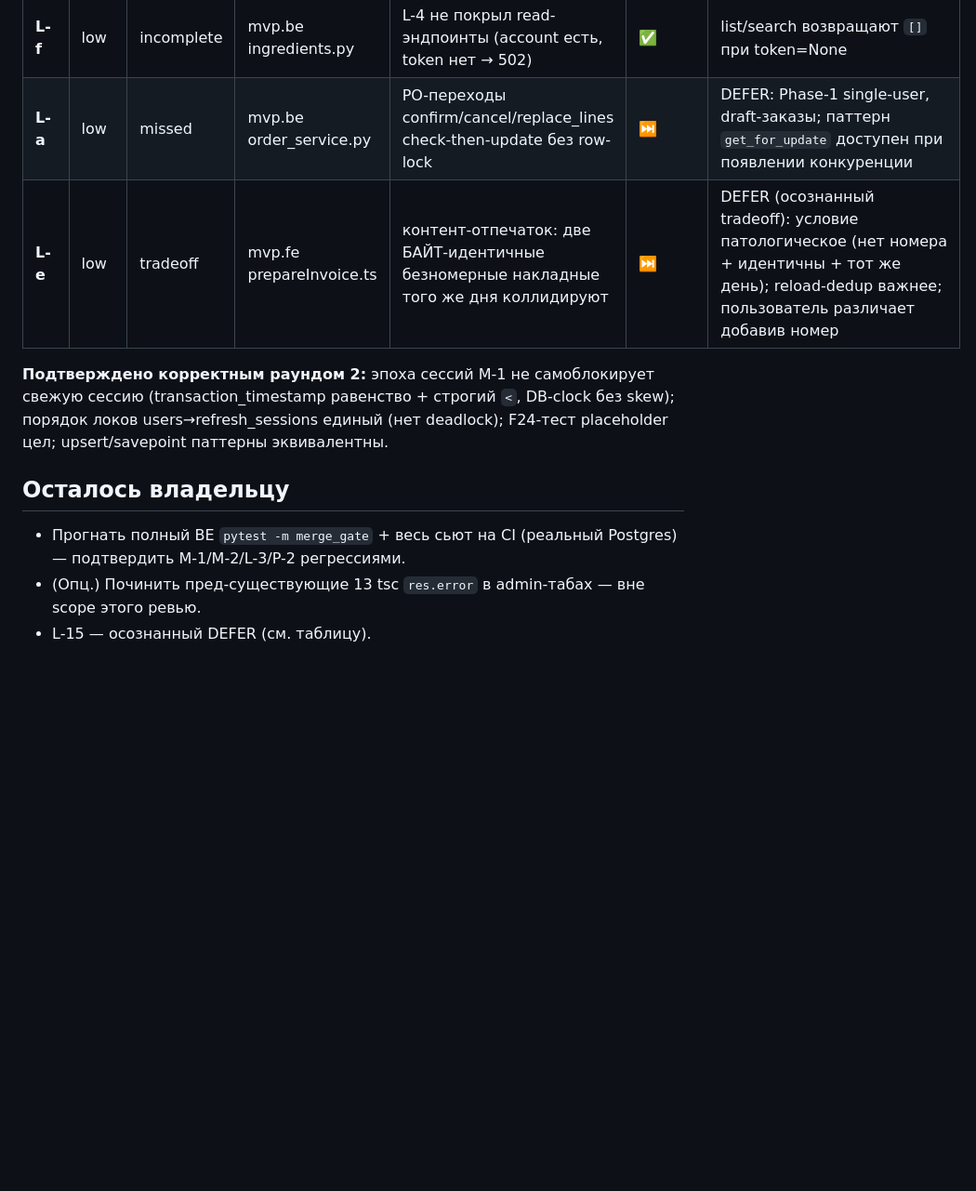
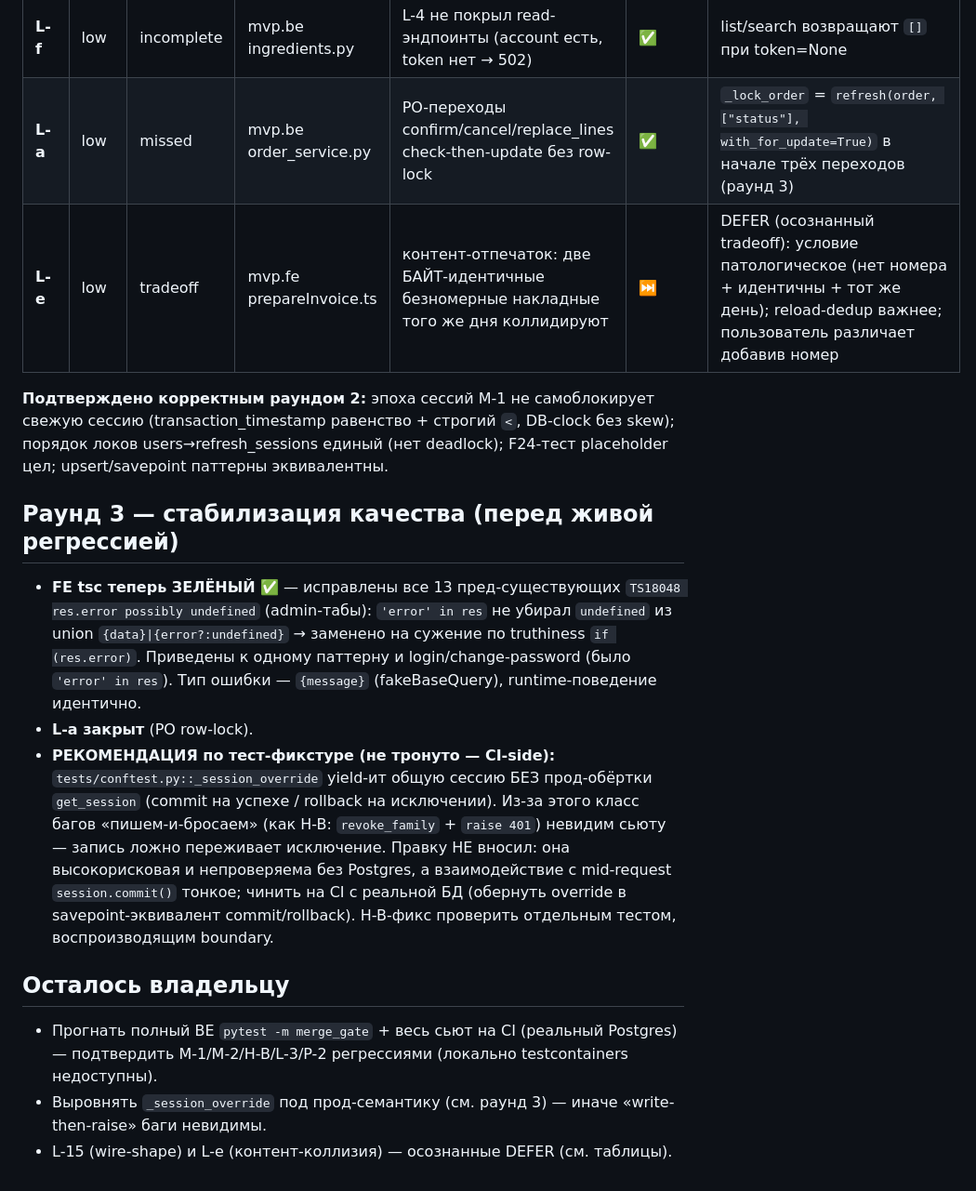
Before and after one commit to tsrshk/mvp.docs, a Markdown page: work/CODE_REVIEW_2026-07-21.md, the part around the change. Shown at 93% size. GitHub-like rendering; blank space fills up the shorter version.

Commit message:
docs: code-review — раунд 3 (tsc green, L-a, conftest-рекомендация)
Co-Authored-By: Claude Opus 4.8 <noreply@anthropic.com>

```diff
--- a/work/CODE_REVIEW_2026-07-21.md
+++ b/work/CODE_REVIEW_2026-07-21.md
@@ -98,12 +98,18 @@ sources:
 | **L-c** | low | incomplete | mvp.be erp/base.py | placeholder-детект по голой подстроке `-prepared-` (риск false-positive на реальном id) | ✅ | Якорный regex `^[a-z0-9_]+-prepared-` |
 | **L-d** | low | incomplete | mvp.fe prepareInvoice.ts | 32-бит djb2 → коллизия → ложный 422 | ✅ | 64-бит `stableHash` (djb2+sdbm) |
 | **L-f** | low | incomplete | mvp.be ingredients.py | L-4 не покрыл read-эндпоинты (account есть, token нет → 502) | ✅ | list/search возвращают `[]` при token=None |
-| **L-a** | low | missed | mvp.be order_service.py | PO-переходы confirm/cancel/replace_lines check-then-update без row-lock | ⏭️ | DEFER: Phase-1 single-user, draft-заказы; паттерн `get_for_update` доступен при появлении конкуренции |
+| **L-a** | low | missed | mvp.be order_service.py | PO-переходы confirm/cancel/replace_lines check-then-update без row-lock | ✅ | `_lock_order` = `refresh(order, ["status"], with_for_update=True)` в начале трёх переходов (раунд 3) |
 | **L-e** | low | tradeoff | mvp.fe prepareInvoice.ts | контент-отпечаток: две БАЙТ-идентичные безномерные накладные того же дня коллидируют | ⏭️ | DEFER (осознанный tradeoff): условие патологическое (нет номера + идентичны + тот же день); reload-dedup важнее; пользователь различает добавив номер |
 
 **Подтверждено корректным раундом 2:** эпоха сессий M-1 не самоблокирует свежую сессию (transaction_timestamp равенство + строгий `<`, DB-clock без skew); порядок локов users→refresh_sessions единый (нет deadlock); F24-тест placeholder цел; upsert/savepoint паттерны эквивалентны.
 
+## Раунд 3 — стабилизация качества (перед живой регрессией)
+
+- **FE tsc теперь ЗЕЛЁНЫЙ** ✅ — исправлены все 13 пред-существующих `TS18048 res.error possibly undefined` (admin-табы): `'error' in res` не убирал `undefined` из union `{data}|{error?:undefined}` → заменено на сужение по truthiness `if (res.error)`. Приведены к одному паттерну и login/change-password (было `'error' in res`). Тип ошибки — `{message}` (fakeBaseQuery), runtime-поведение идентично.
+- **L-a закрыт** (PO row-lock).
+- **РЕКОМЕНДАЦИЯ по тест-фикстуре (не тронуто — CI-side):** `tests/conftest.py::_session_override` yield-ит общую сессию БЕЗ прод-обёртки `get_session` (commit на успехе / rollback на исключении). Из-за этого класс багов «пишем-и-бросаем» (как H-B: `revoke_family` + `raise 401`) невидим сьюту — запись ложно переживает исключение. Правку НЕ вносил: она высокорисковая и непроверяема без Postgres, а взаимодействие с mid-request `session.commit()` тонкое; чинить на CI с реальной БД (обернуть override в savepoint-эквивалент commit/rollback). H-B-фикс проверить отдельным тестом, воспроизводящим boundary.
+
 ## Осталось владельцу
-- Прогнать полный BE `pytest -m merge_gate` + весь сьют на CI (реальный Postgres) — подтвердить M-1/M-2/L-3/P-2 регрессиями.
-- (Опц.) Починить пред-существующие 13 tsc `res.error` в admin-табах — вне scope этого ревью.
-- L-15 — осознанный DEFER (см. таблицу).
+- Прогнать полный BE `pytest -m merge_gate` + весь сьют на CI (реальный Postgres) — подтвердить M-1/M-2/H-B/L-3/P-2 регрессиями (локально testcontainers недоступны).
+- Выровнять `_session_override` под прод-семантику (см. раунд 3) — иначе «write-then-raise» баги невидимы.
+- L-15 (wire-shape) и L-e (контент-коллизия) — осознанные DEFER (см. таблицы).
```
